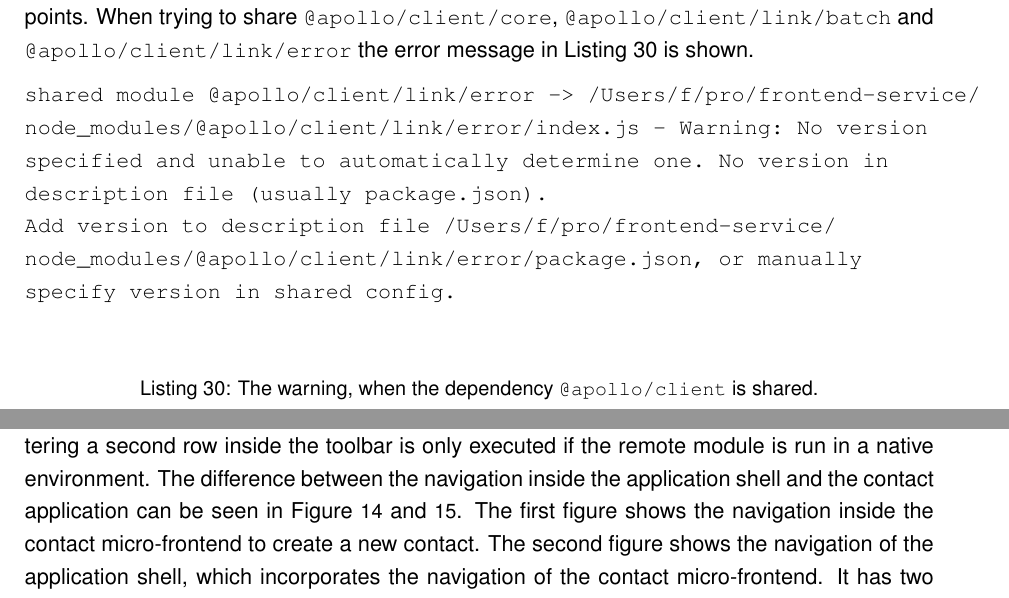
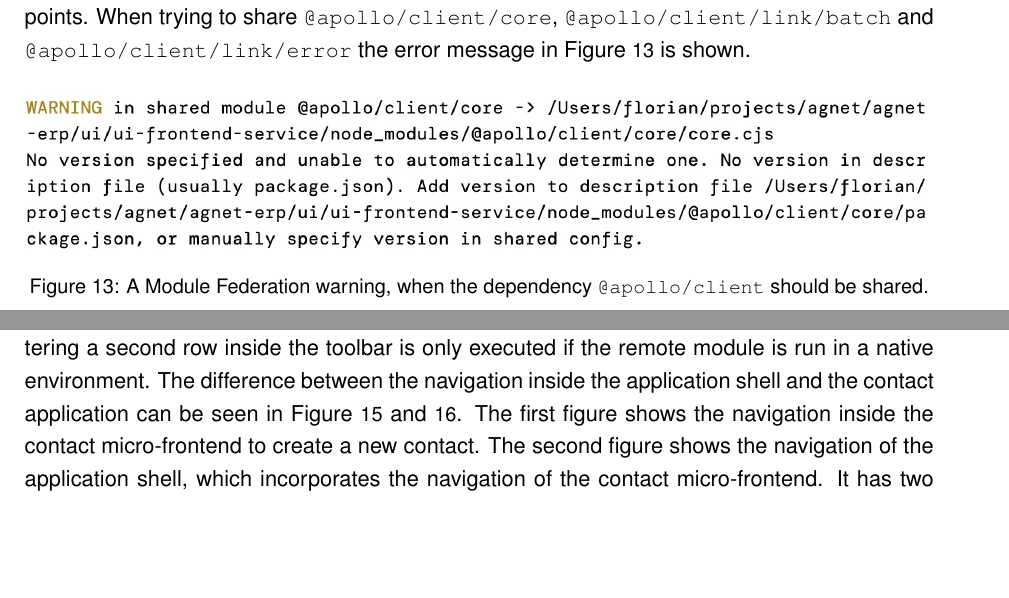
Before and after one commit to FlorianMold/master-thesis-graphql, a LaTeX thesis (index.tex, which reads chapters/applied-methods/prototypical-implementation/sharing-secondary-entrypoints.tex): two parts of pages 50 and 53 of 101 before the commit and two parts of pages 50 and 53 of 102 after it, joined at a grey line, cut so that both start at the same text, the shorter picture padded with empty space. Compiled offline with pdfLaTeX; an older LaTeX class or package is replaced by its successor.

Commit message:
use image

```diff
--- a/chapters/applied-methods/prototypical-implementation/sharing-secondary-entrypoints.tex
+++ b/chapters/applied-methods/prototypical-implementation/sharing-secondary-entrypoints.tex
@@ -1,18 +1,10 @@
 \subsection{Sharing secondary entry points}\label{subsection:applied-methods:prototypical-implementation:sharing
 -secondary-entrypoints}
 
-By default, all dependencies of the micro-frontends are shared through Module Federation. The configuration options for every dependency are \texttt{singleton}-, \texttt{strictVersion}-, and \texttt{requiredVersion}-property. These properties are explained in more detail in Section \ref{subsection:background:micro-frontend:module-federation}. The versions of these dependencies are determined automatically from the \texttt{package.json}. However, not all packages support being shared with these default settings. The npm package \texttt{@apollo/client} has a problem because it has secondary entry points. When trying to share \texttt{@apollo/client/core}, \texttt{@apollo/client/link/batch} and \texttt{@apollo/client/link/error} the error message in Listing \ref{code:applied-methods:sharing-secondary-entrypoints-error} is shown.
+By default, all dependencies of the micro-frontends are shared through Module Federation. The configuration options for every dependency are \texttt{singleton}-, \texttt{strictVersion}-, and \texttt{requiredVersion}-property. These properties are explained in more detail in Section \ref{subsection:background:micro-frontend:module-federation}. The versions of these dependencies are determined automatically from the \texttt{package.json}. However, not all packages support being shared with these default settings. The npm package \texttt{@apollo/client} has a problem because it has secondary entry points. When trying to share \texttt{@apollo/client/core}, \texttt{@apollo/client/link/batch} and \texttt{@apollo/client/link/error} the error message in Figure \ref{fig:applied-methods:sharing-secondary-entrypoints-error} is shown.
 
-\ifshowListings
-\begin{listing}[H]
-    \begin{verbatim}
-shared module @apollo/client/link/error -> /Users/f/pro/frontend-service/
-node_modules/@apollo/client/link/error/index.js - Warning: No version
-specified and unable to automatically determine one. No version in
-description file (usually package.json).
-Add version to description file /Users/f/pro/frontend-service/
-node_modules/@apollo/client/link/error/package.json, or manually
-specify version in shared config.
-    \end{verbatim}
-    \caption{The warning, when the dependency \texttt{@apollo/client} is shared.}\label{code:applied-methods:sharing-secondary-entrypoints-error}
-\end{listing}
+\ifshowImages
+  \begin{figure}[H]
+  \centering
+  \includegraphics[width=1\linewidth]{images/applied-methods/prototypical-implementation/module-federation-apollo-warning.jpg}
+  \caption{A Module Federation warning, when the dependency \texttt{@apollo/client} should be shared.}\label{fig:applied-methods:sharing-secondary-entrypoints-error}
```
Also changed, not shown: images/applied-methods/prototypical-implementation/module-federation-apollo-warning.jpg (added), chapters/applied-methods/prototypical-implementation/sharing-secondary-entrypoints.tex (12 more changed lines).
